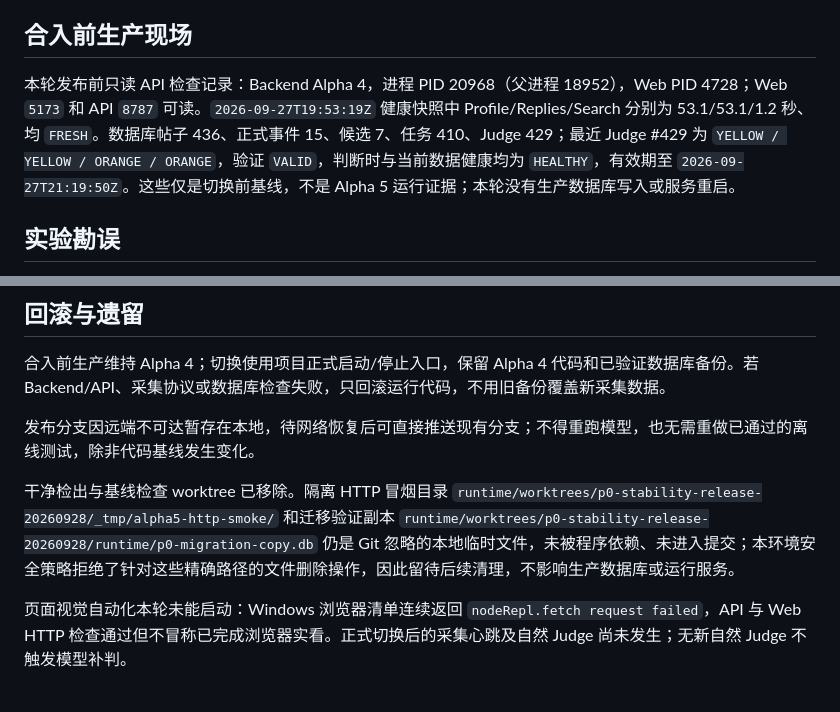
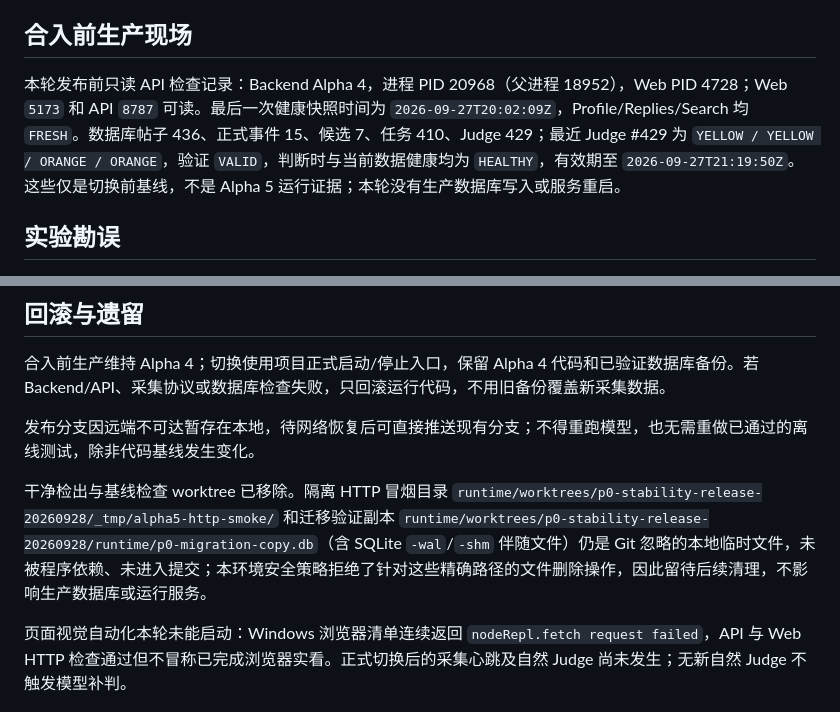
Before and after one commit to Oblivionis-ling/codex-reset-radar, a Markdown page: docs/maintenance/p0-stability-release-report.md, 2 parts joined by grey strips. GitHub-like rendering.

Commit message:
docs: refresh pre-cutover runtime snapshot

```diff
--- a/docs/maintenance/p0-stability-release-report.md
+++ b/docs/maintenance/p0-stability-release-report.md
@@ -37,7 +37,7 @@
 
 ## 合入前生产现场
 
-本轮发布前只读 API 检查记录：Backend Alpha 4，进程 PID 20968（父进程 18952），Web PID 4728；Web `5173` 和 API `8787` 可读。`2026-09-27T19:53:19Z` 健康快照中 Profile/Replies/Search 分别为 53.1/53.1/1.2 秒、均 `FRESH`。数据库帖子 436、正式事件 15、候选 7、任务 410、Judge 429；最近 Judge #429 为 `YELLOW / YELLOW / ORANGE / ORANGE`，验证 `VALID`，判断时与当前数据健康均为 `HEALTHY`，有效期至 `2026-09-27T21:19:50Z`。这些仅是切换前基线，不是 Alpha 5 运行证据；本轮没有生产数据库写入或服务重启。
+本轮发布前只读 API 检查记录：Backend Alpha 4，进程 PID 20968（父进程 18952），Web PID 4728；Web `5173` 和 API `8787` 可读。最后一次健康快照时间为 `2026-09-27T20:02:09Z`，Profile/Replies/Search 均 `FRESH`。数据库帖子 436、正式事件 15、候选 7、任务 410、Judge 429；最近 Judge #429 为 `YELLOW / YELLOW / ORANGE / ORANGE`，验证 `VALID`，判断时与当前数据健康均为 `HEALTHY`，有效期至 `2026-09-27T21:19:50Z`。这些仅是切换前基线，不是 Alpha 5 运行证据；本轮没有生产数据库写入或服务重启。
 
 ## 实验勘误
 
@@ -51,6 +51,6 @@
 
 发布分支因远端不可达暂存在本地，待网络恢复后可直接推送现有分支；不得重跑模型，也无需重做已通过的离线测试，除非代码基线发生变化。
 
-干净检出与基线检查 worktree 已移除。隔离 HTTP 冒烟目录 `runtime/worktrees/p0-stability-release-20260928/_tmp/alpha5-http-smoke/` 和迁移验证副本 `runtime/worktrees/p0-stability-release-20260928/runtime/p0-migration-copy.db` 仍是 Git 忽略的本地临时文件，未被程序依赖、未进入提交；本环境安全策略拒绝了针对这些精确路径的文件删除操作，因此留待后续清理，不影响生产数据库或运行服务。
+干净检出与基线检查 worktree 已移除。隔离 HTTP 冒烟目录 `runtime/worktrees/p0-stability-release-20260928/_tmp/alpha5-http-smoke/` 和迁移验证副本 `runtime/worktrees/p0-stability-release-20260928/runtime/p0-migration-copy.db`（含 SQLite `-wal`/`-shm` 伴随文件）仍是 Git 忽略的本地临时文件，未被程序依赖、未进入提交；本环境安全策略拒绝了针对这些精确路径的文件删除操作，因此留待后续清理，不影响生产数据库或运行服务。
 
 页面视觉自动化本轮未能启动：Windows 浏览器清单连续返回 `nodeRepl.fetch request failed`，API 与 Web HTTP 检查通过但不冒称已完成浏览器实看。正式切换后的采集心跳及自然 Judge 尚未发生；无新自然 Judge 不触发模型补判。
```
